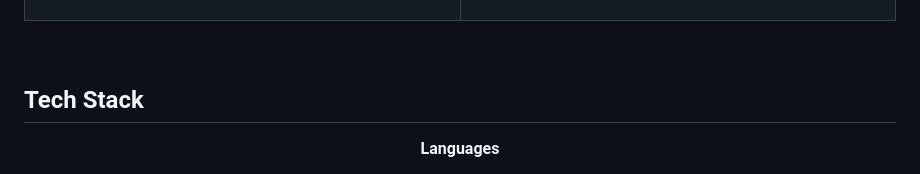
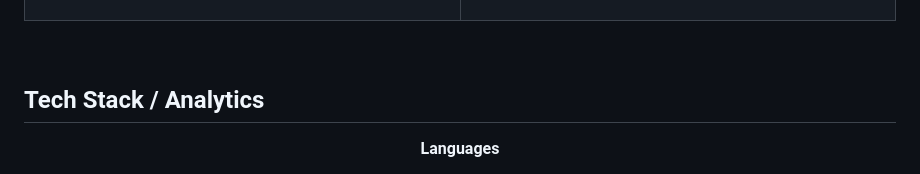
Before and after one commit to prateekg7/prateekg7, a Markdown page: README.md, the part around one of its changes. GitHub-like rendering.

```diff
--- a/README.md
+++ b/README.md
@@ -83,7 +82,7 @@ A full-stack community platform for verified profiles, mentorship, referrals, al
 
 ㅤ
 
-## Tech Stack
+## Tech Stack / Analytics
 
 <div align="center">
 
```
Also changed, not shown: other parts of README.md (+2 -3 lines).
